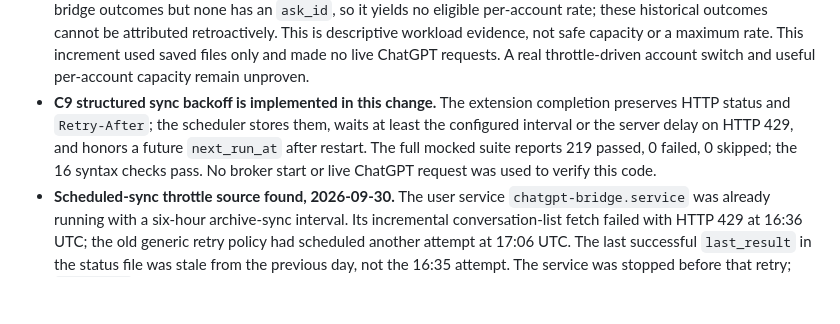
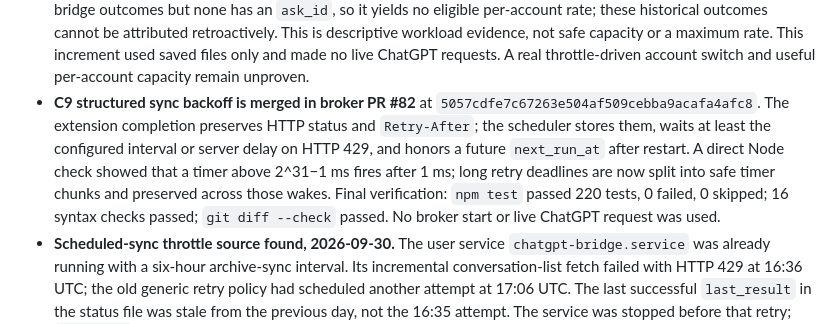
Before and after one commit to BrianMills2718/chatgpt-conversation-manager, a Markdown page: GOAL.md, the part around the change. GitHub-like rendering; blank space fills up the shorter version.

Commit message:
Refresh C9 verification status

```diff
--- a/GOAL.md
+++ b/GOAL.md
@@ -383,12 +383,15 @@ non_gating_utility_review:
   capacity or a maximum rate. This increment used saved files only and made no
   live ChatGPT requests. A real throttle-driven account switch and useful
   per-account capacity remain unproven.
-- **C9 structured sync backoff is implemented in this change.** The extension
-  completion preserves HTTP status and `Retry-After`; the scheduler stores
-  them, waits at least the configured interval or the server delay on HTTP
-  429, and honors a future `next_run_at` after restart. The full mocked suite
-  reports 219 passed, 0 failed, 0 skipped; the 16 syntax checks pass. No broker
-  start or live ChatGPT request was used to verify this code.
+- **C9 structured sync backoff is merged in broker PR #82** at
+  `5057cdfe7c67263e504af509cebba9acafa4afc8`. The extension completion
+  preserves HTTP status and `Retry-After`; the scheduler stores them, waits at
+  least the configured interval or server delay on HTTP 429, and honors a
+  future `next_run_at` after restart. A direct Node check showed that a timer
+  above 2^31−1 ms fires after 1 ms; long retry deadlines are now split into
+  safe timer chunks and preserved across those wakes. Final verification:
+  `npm test` passed 220 tests, 0 failed, 0 skipped; 16 syntax checks passed;
+  `git diff --check` passed. No broker start or live ChatGPT request was used.
 - **Scheduled-sync throttle source found, 2026-09-30.** The user service
   `chatgpt-bridge.service` was already running with a six-hour archive-sync
   interval. Its incremental conversation-list fetch failed with HTTP 429 at
```
